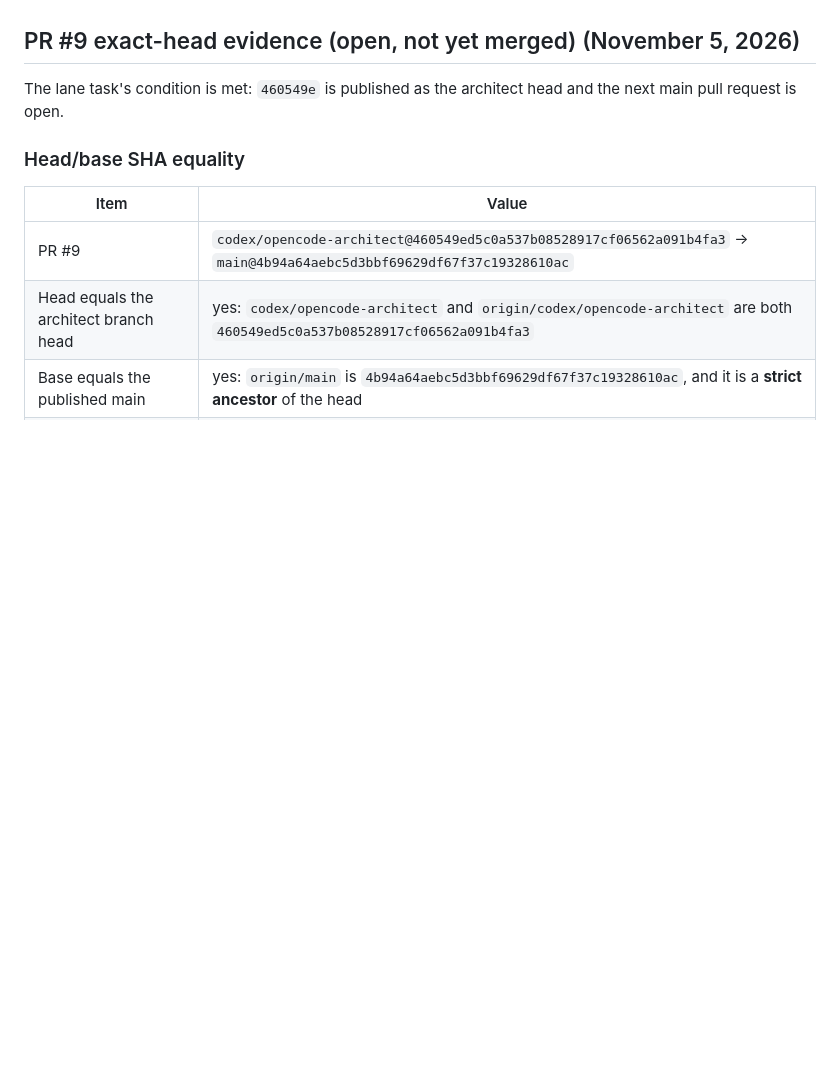
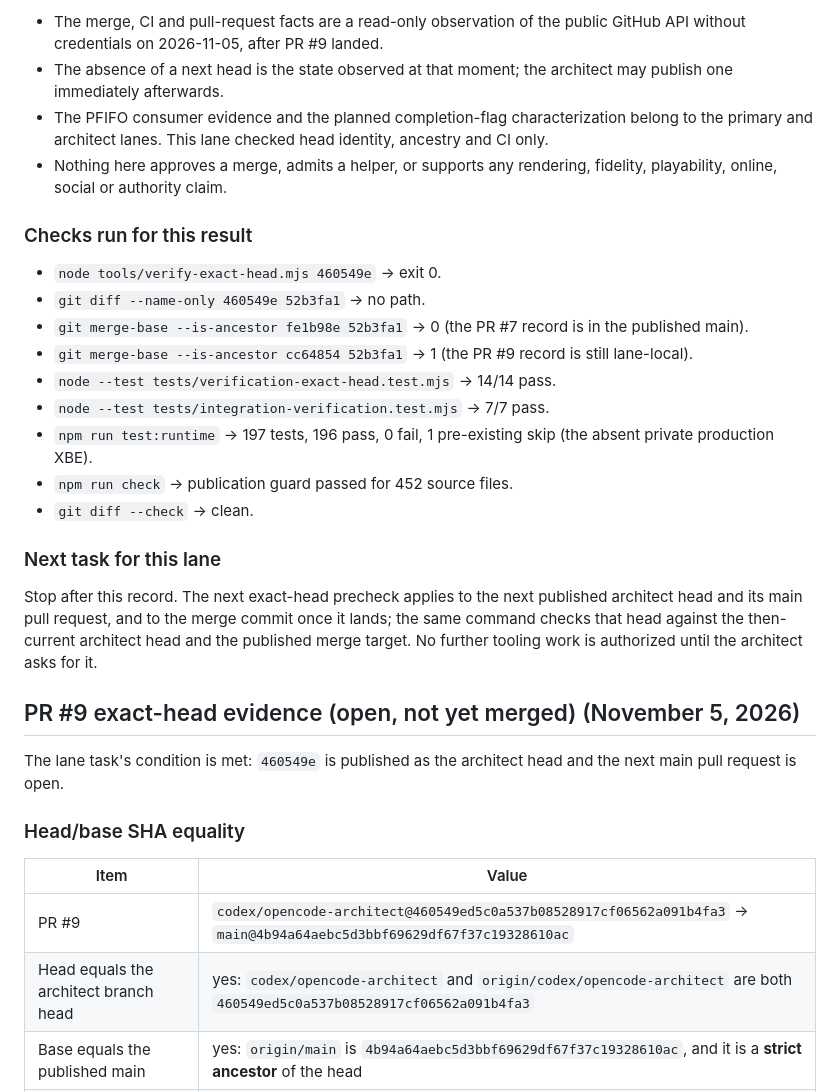
Before and after one commit to Jdiller-86/fuzion-frenzy-web-port, a Markdown page: docs/INTEGRATION_VERIFICATION_CHECKPOINT.md, the part around one of its changes. Rendered like a GitHub page; blank space fills up the shorter version.

Commit message:
Record the PR #9 merge outcome and the pending next head

```diff
--- a/docs/INTEGRATION_VERIFICATION_CHECKPOINT.md
+++ b/docs/INTEGRATION_VERIFICATION_CHECKPOINT.md
@@ -9,3 +65,35 @@ decision to the architect.
+- The merge, CI and pull-request facts are a read-only observation of the
+  public GitHub API without credentials on 2026-11-05, after PR #9 landed.
+- The absence of a next head is the state observed at that moment; the
+  architect may publish one immediately afterwards.
+- The PFIFO consumer evidence and the planned completion-flag
+  characterization belong to the primary and architect lanes. This lane
+  checked head identity, ancestry and CI only.
+- Nothing here approves a merge, admits a helper, or supports any rendering,
+  fidelity, playability, online, social or authority claim.
+
+### Checks run for this result
+
+- `node tools/verify-exact-head.mjs 460549e` -> exit 0.
+- `git diff --name-only 460549e 52b3fa1` -> no path.
+- `git merge-base --is-ancestor fe1b98e 52b3fa1` -> 0 (the PR #7 record is in
+  the published main).
+- `git merge-base --is-ancestor cc64854 52b3fa1` -> 1 (the PR #9 record is
+  still lane-local).
+- `node --test tests/verification-exact-head.test.mjs` -> 14/14 pass.
+- `node --test tests/integration-verification.test.mjs` -> 7/7 pass.
+- `npm run test:runtime` -> 197 tests, 196 pass, 0 fail, 1 pre-existing skip
+  (the absent private production XBE).
+- `npm run check` -> publication guard passed for 452 source files.
+- `git diff --check` -> clean.
+
+### Next task for this lane
+
+Stop after this record. The next exact-head precheck applies to the next
+published architect head and its main pull request, and to the merge commit
+once it lands; the same command checks that head against the then-current
+architect head and the published merge target. No further tooling work is
+authorized until the architect asks for it.
 
 ## PR #9 exact-head evidence (open, not yet merged) (November 5, 2026)
 
```
Also changed, not shown: other parts of docs/INTEGRATION_VERIFICATION_CHECKPOINT.md (+56 -0 lines).
